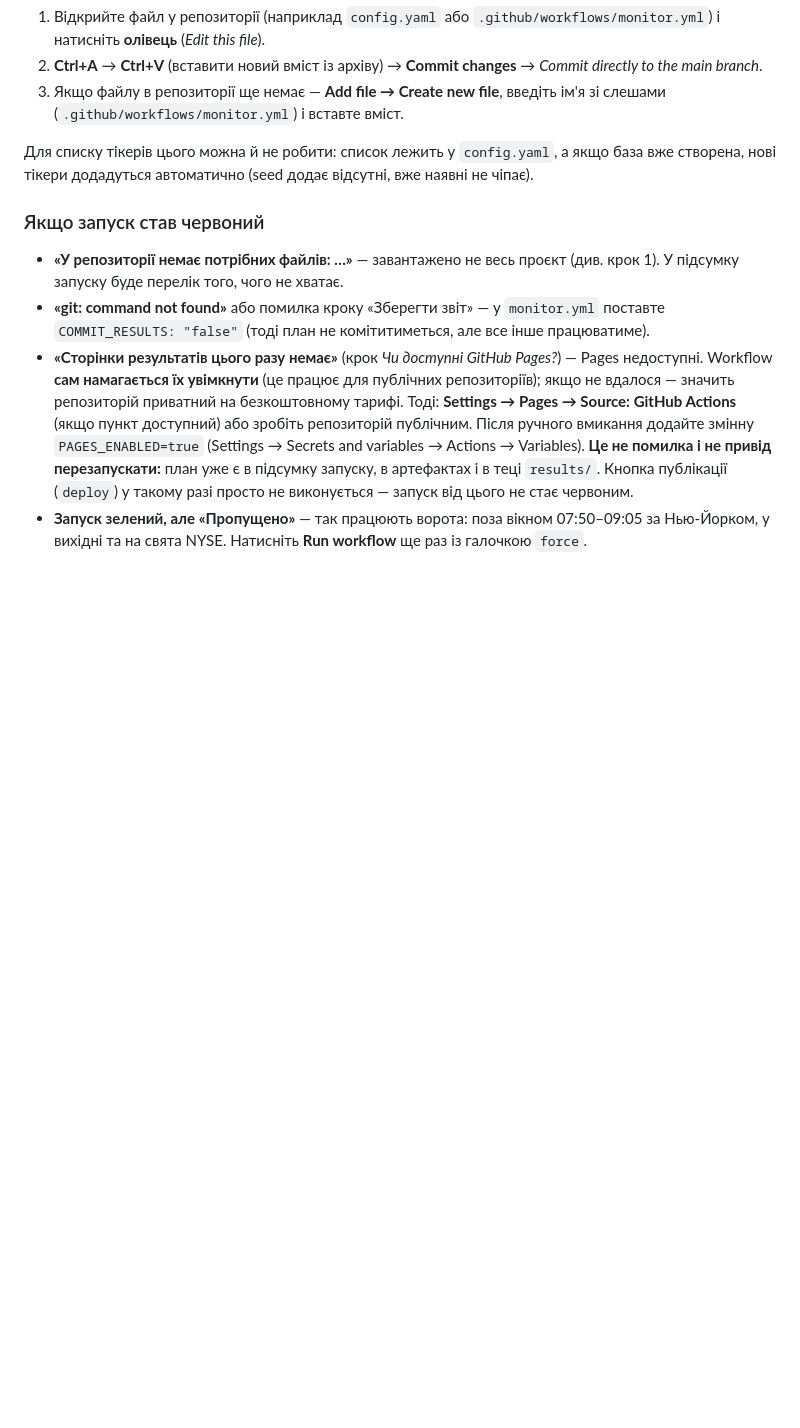
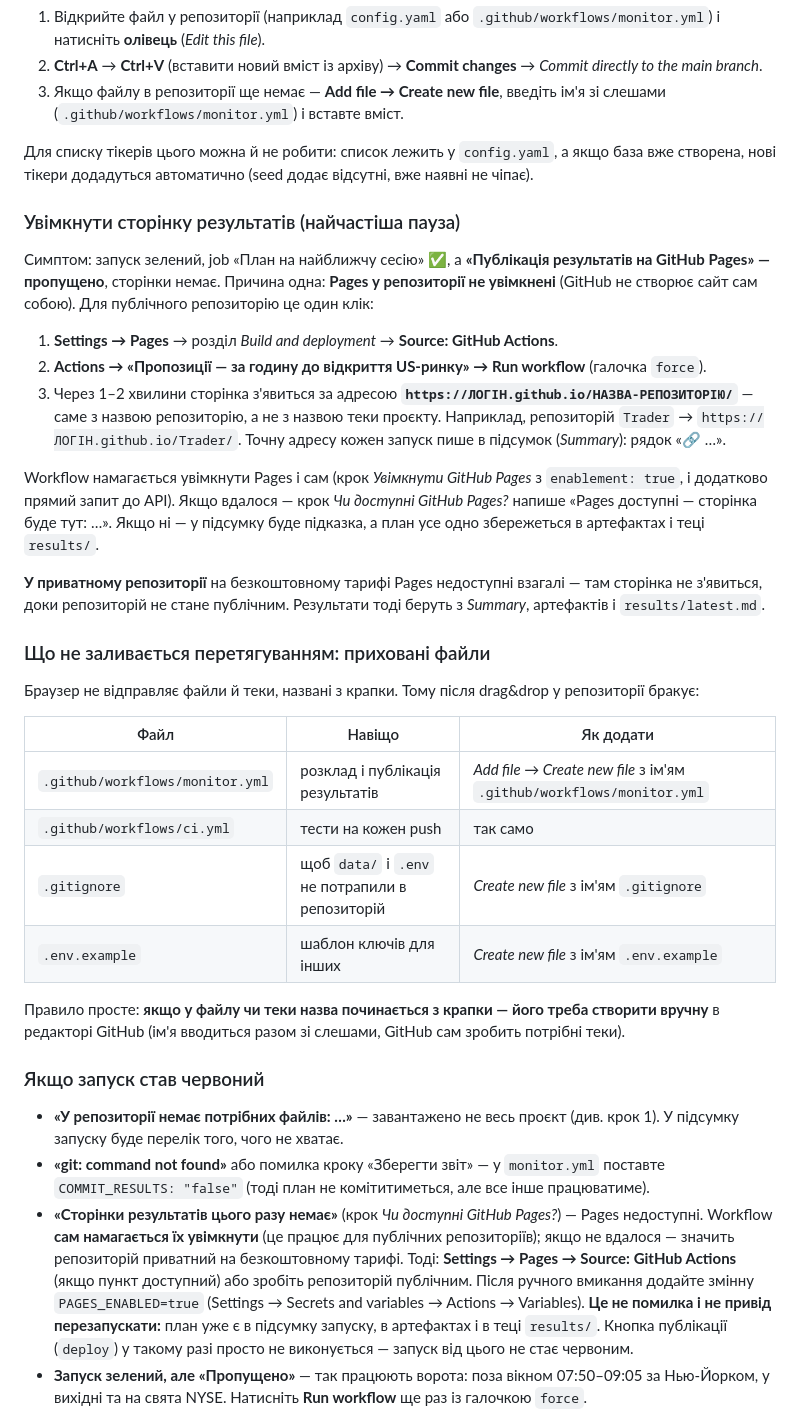
Before and after one commit to adanossot04-spec/Trader, a Markdown page: GITHUB.md, the part around the change. Rendered like a GitHub page; blank space fills up the shorter version.

```diff
--- a/GITHUB.md
+++ b/GITHUB.md
@@ -441,6 +441,42 @@ GitHub не «запускає» порожнє місце: немає файл
 Для списку тікерів цього можна й не робити: список лежить у `config.yaml`, а якщо база вже створена,
 нові тікери додадуться автоматично (seed додає відсутні, вже наявні не чіпає).
 
+### Увімкнути сторінку результатів (найчастіша пауза)
+
+Симптом: запуск зелений, job «План на найближчу сесію» ✅, а **«Публікація результатів на GitHub
+Pages» — пропущено**, сторінки немає. Причина одна: **Pages у репозиторії не увімкнені** (GitHub
+не створює сайт сам собою). Для публічного репозиторію це один клік:
+
+1. **Settings → Pages** → розділ *Build and deployment* → **Source: GitHub Actions**.
+2. **Actions → «Пропозиції — за годину до відкриття US-ринку» → Run workflow** (галочка `force`).
+3. Через 1–2 хвилини сторінка з'явиться за адресою
+   **`https://ЛОГІН.github.io/НАЗВА-РЕПОЗИТОРІЮ/`** — саме з назвою репозиторію, а не з назвою теки
+   проєкту. Наприклад, репозиторій `Trader` → `https://ЛОГІН.github.io/Trader/`.
+   Точну адресу кожен запуск пише в підсумок (*Summary*): рядок «🔗 …».
+
+Workflow намагається увімкнути Pages і сам (крок *Увімкнути GitHub Pages* з `enablement: true`, і
+додатково прямий запит до API). Якщо вдалося — крок *Чи доступні GitHub Pages?* напише «Pages
+доступні — сторінка буде тут: …». Якщо ні — у підсумку буде підказка, а план усе одно збережеться
+в артефактах і теці `results/`.
+
+**У приватному репозиторії** на безкоштовному тарифі Pages недоступні взагалі — там сторінка не
+з'явиться, доки репозиторій не стане публічним. Результати тоді беруть з *Summary*, артефактів і
+`results/latest.md`.
+
+### Що не заливається перетягуванням: приховані файли
+
+Браузер не відправляє файли й теки, названі з крапки. Тому після drag&drop у репозиторії бракує:
+
+| Файл | Навіщо | Як додати |
+|---|---|---|
+| `.github/workflows/monitor.yml` | розклад і публікація результатів | *Add file → Create new file* з ім'ям `.github/workflows/monitor.yml` |
+| `.github/workflows/ci.yml` | тести на кожен push | так само |
+| `.gitignore` | щоб `data/` і `.env` не потрапили в репозиторій | *Create new file* з ім'ям `.gitignore` |
+| `.env.example` | шаблон ключів для інших | *Create new file* з ім'ям `.env.example` |
+
+Правило просте: **якщо у файлу чи теки назва починається з крапки — його треба створити вручну**
+в редакторі GitHub (ім'я вводиться разом зі слешами, GitHub сам зробить потрібні теки).
+
 ### Якщо запуск став червоний
 
 - **«У репозиторії немає потрібних файлів: …»** — завантажено не весь проєкт (див. крок 1). У підсумку
```
Also changed, not shown: README.md (+4 -2 lines).
